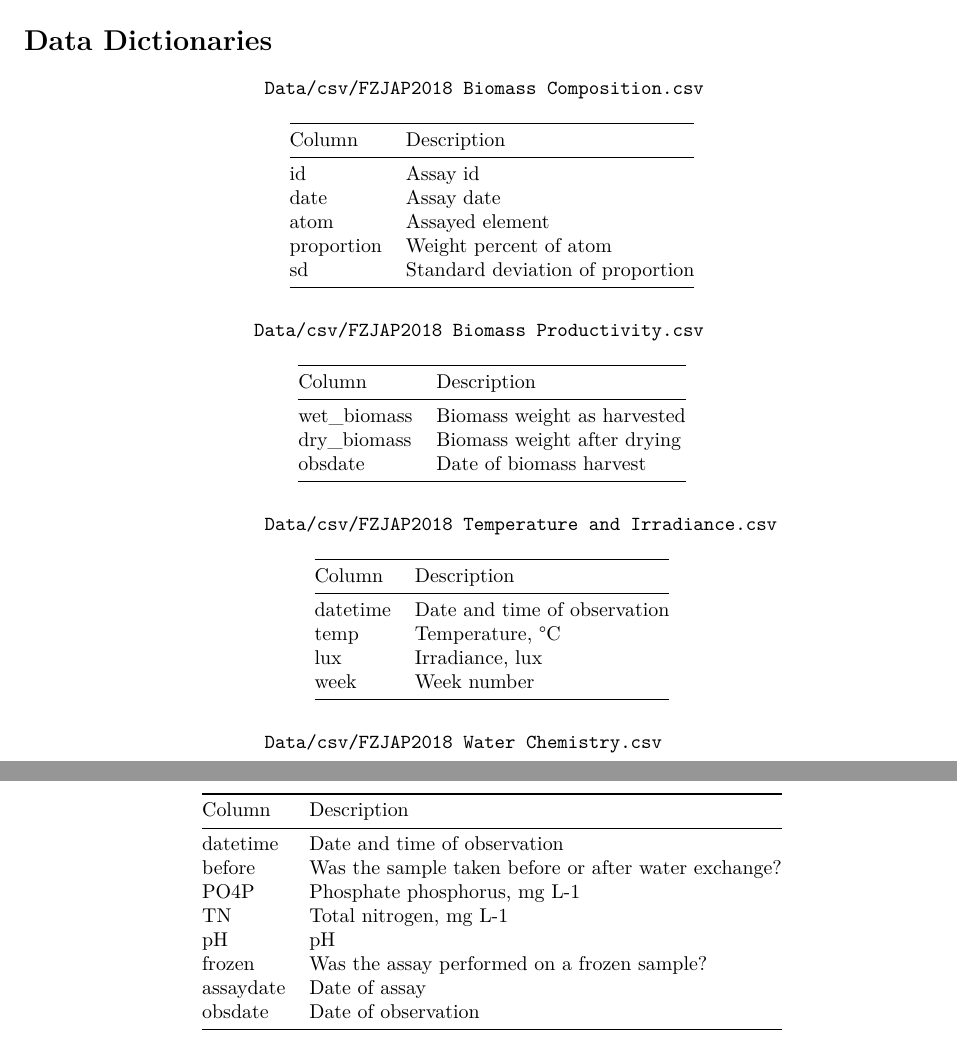
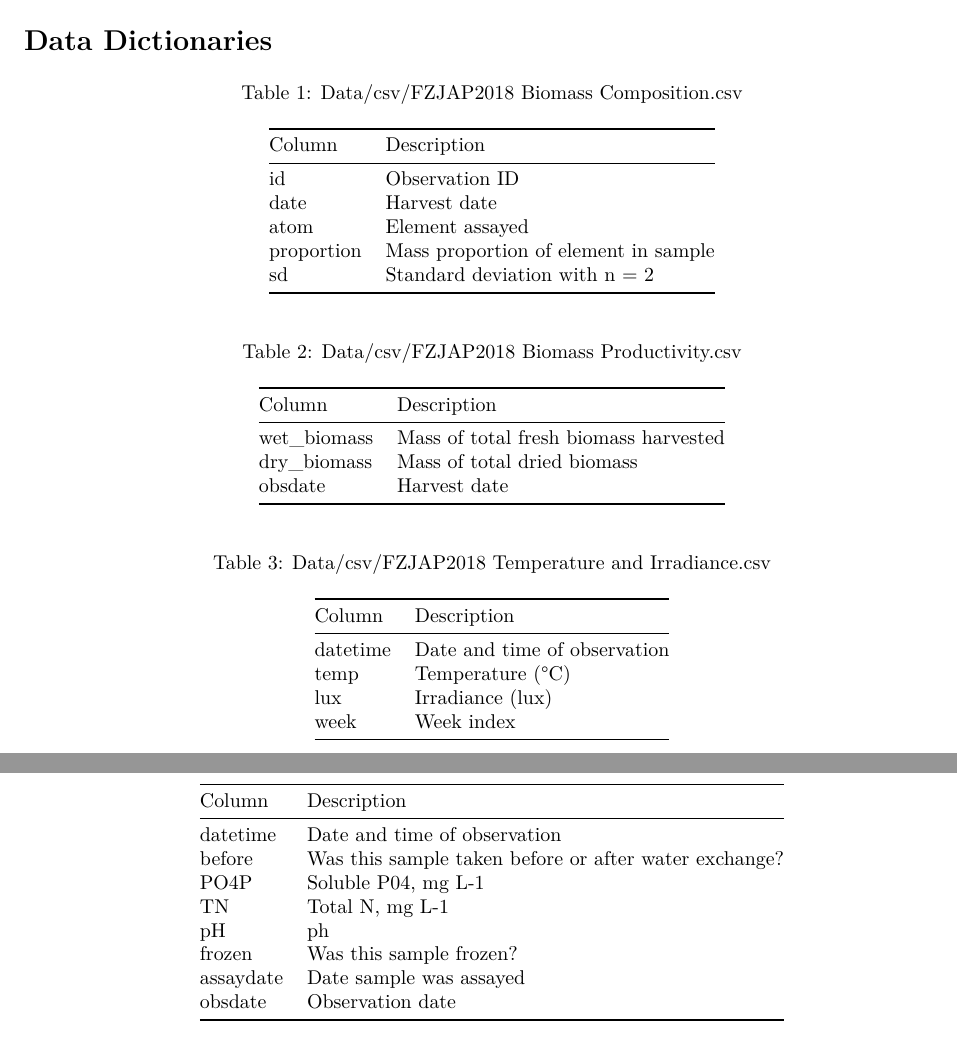
Before and after one commit to calahan/FZJ-ATS-Pilot-2018, an R Markdown document (Code/Rmd/FZJAP2018.Rmd): two parts of pages 6 and 7 of 7, joined at a grey line, cut so that both start at the same text. Rendered offline with R 4.5, knitr and Pandoc, then LaTeX, with nearby package versions; some code elsewhere in the file could not run offline.

Commit message:
Now knitting nicely with replacement of manual tables with kables.

````diff
--- a/Code/Rmd/FZJAP2018.Rmd
+++ b/Code/Rmd/FZJAP2018.Rmd
@@ -163,14 +162 @@ PlotMolarRatios(bc_df)
-Column           | Description
------------------| -----------
-id               | Assay id
-date             | Assay date
-atom             | Assayed element
-proportion       | Weight percent of atom
-sd               | Standard deviation of proportion
 
-                          `r bp_fn`
-Column           | Description
----------------- | --------------
-wet_biomass      | Biomass weight as harvested
-dry_biomass      | Biomass weight after drying
-obsdate          | Date of biomass harvest
@@ -177,20 +171,24 @@ obsdate          | Date of biomass harvest
+                                 "Harvest date",
+                                 "Element assayed",
+                                 "Mass proportion of element in sample",
+                                 "Standard deviation with n = 2")),
+      caption = bc_fn)
 
-                           `r ti_fn`
-Column     | Description
----------- | --------------
-datetime   | Date and time of observation
-temp       | Temperature, °C
-lux        | Irradiance, lux
-week       | Week number
+# wet_biomass
+# dry_biomass
+# obsdate
+kable(data.frame(Column = colnames(bp_df),
+                 Description = c("Mass of total fresh biomass harvested",
+                                 "Mass of total dried biomass",
+                                 "Harvest date")),
+      caption = bp_fn)
 
-                           `r wc_fn`
-Column     | Description
----------- | --------------
-datetime   | Date and time of observation
-before     | Was the sample taken before or after water exchange?
-PO4P       | Phosphate phosphorus, mg L-1
-TN         | Total nitrogen, mg L-1
-pH         | pH
-frozen     | Was the assay performed on a frozen sample?
-assaydate  | Date of assay
-obsdate    | Date of observation
+# datetime
+# temp
+# lux
+# week
+kable(data.frame(Column = colnames(ti_df),
+                 Description = c("Date and time of observation",
+                                 "Temperature (°C)",
+                                 "Irradiance (lux)",
+                                 "Week index")),
@@ -196,0 +202,16 @@ obsdate    | Date of observation
+# frozen
+# assaydate
+# obsdate
+kable(data.frame(Column = colnames(wc_df),
+                 Description = c("Date and time of observation",
+                                 "Was this sample taken before or after water exchange?",
+                                 "Soluble P04, mg L-1",
+                                 "Total N, mg L-1",
+                                 "ph",
+                                 "Was this sample frozen?",
+                                 "Date sample was assayed",
+                                 "Observation date")),
+      caption = wc_fn)
+
+
+```
````
Also changed, not shown: Code/R/FZJAP2018.R (+28 -45 lines), Code/Rmd/FZJAP2018.Rmd (16 more changed lines).
